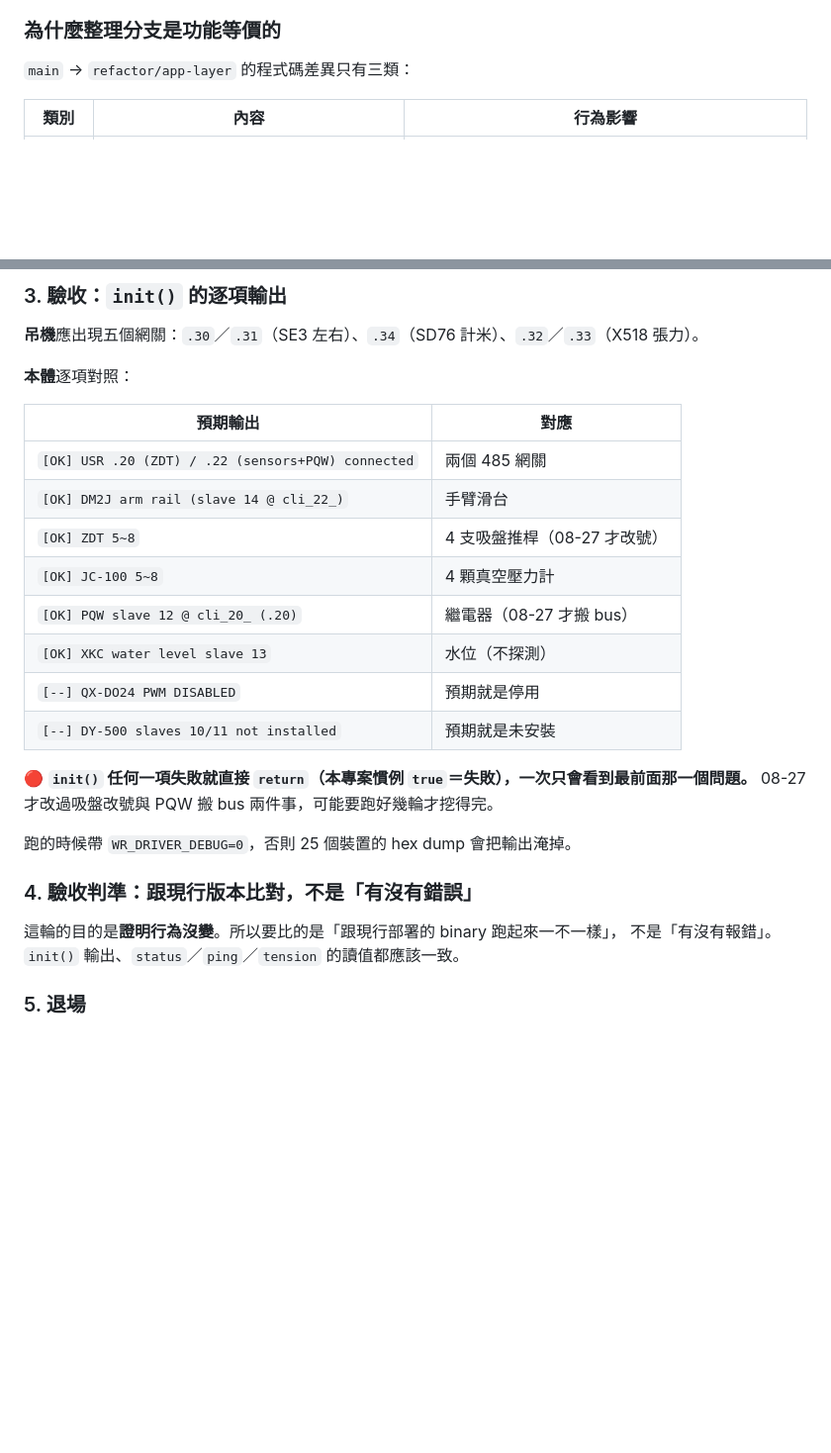
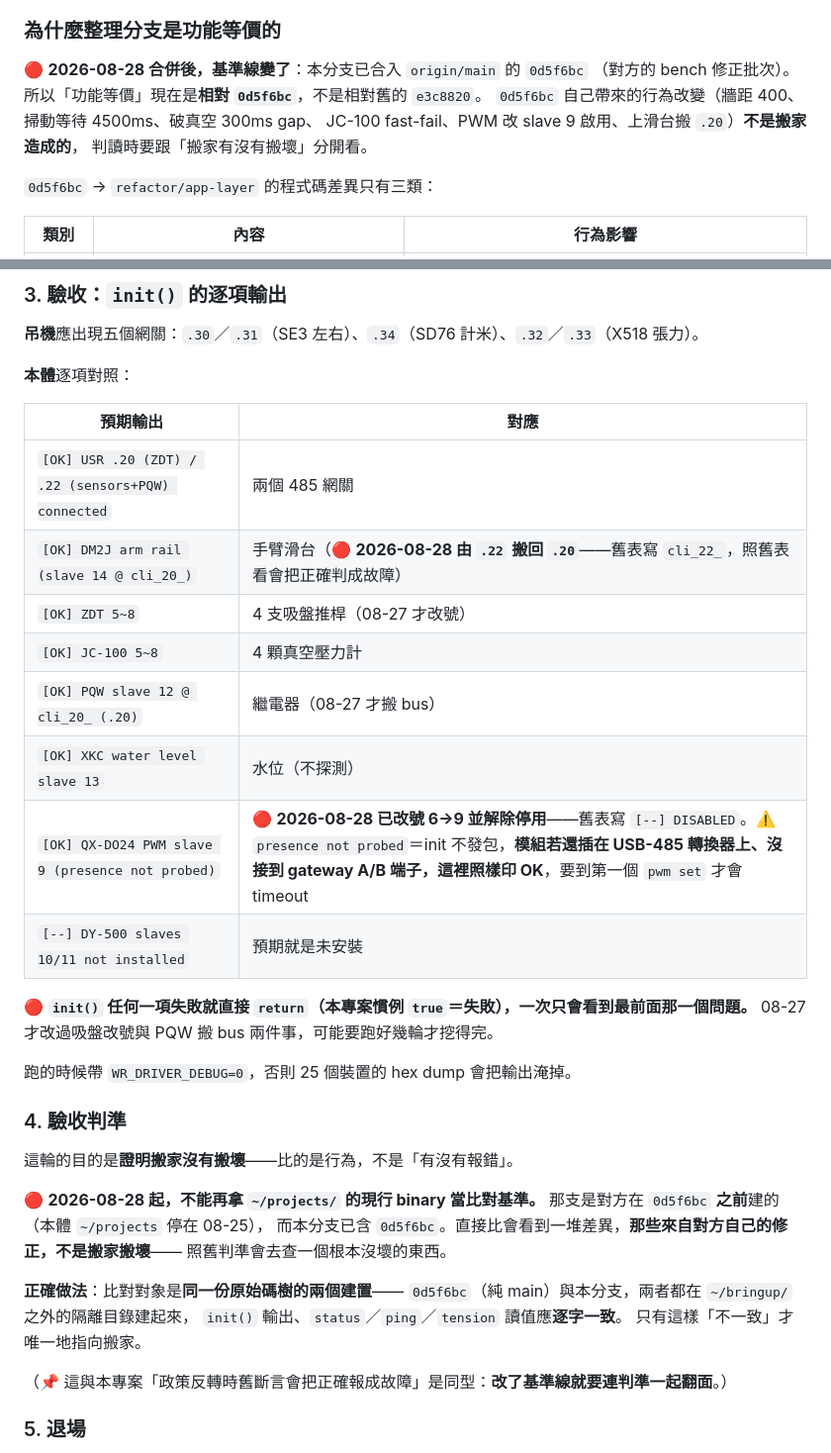
Before and after one commit to chenchunho/facade_cleaning_v2, a Markdown page: .claude/runbook.md, 2 parts joined by grey strips. Shown at 99% size. GitHub-like rendering; blank space fills up the shorter version.

Commit message:
docs(runbook): A2 檢查表隨合併更新 — 兩列預期輸出過期、驗收判準基準線失效
合併 0d5f6bc 之後 A2 有三處會把正確判成故障：
- init() 預期輸出 DM2J 寫 cli_22_（已搬回 .20）
- 預期 [--] QX-DO24 PWM DISABLED（已改 slave 9 並啟用）
- 驗收判準要「跟 ~/projects/ 現行 binary 一致」，但那支是 0d5f6bc
  之前建的，差異會來自對方自己的修正而不是搬家 → 改為比對
  「同一份樹的 0d5f6bc 建置 vs 本分支建置」

另補：QX 那行 presence not probed，模組沒接到 gateway 也照印 OK。

Co-Authored-By: Claude Opus 5 (1M context) <noreply@anthropic.com>
Claude-Session: https://claude.ai/code/session_01LuWJf7EPScRNwBoeQv8Njq

```diff
--- a/.claude/runbook.md
+++ b/.claude/runbook.md
@@ -130,7 +130,13 @@ http://192.168.1.10:8080
 
 ### 為什麼整理分支是功能等價的
 
-`main` → `refactor/app-layer` 的程式碼差異只有三類：
+🔴 **2026-08-28 合併後，基準線變了**：本分支已合入 `origin/main` 的 `0d5f6bc`
+（對方的 bench 修正批次）。所以「功能等價」現在是**相對 `0d5f6bc`**，不是相對舊的 `e3c8820`。
+`0d5f6bc` 自己帶來的行為改變（牆距 400、掃動等待 4500ms、破真空 300ms gap、
+JC-100 fast-fail、PWM 改 slave 9 啟用、上滑台搬 `.20`）**不是搬家造成的**，
+判讀時要跟「搬家有沒有搬壞」分開看。
+
+`0d5f6bc` → `refactor/app-layer` 的程式碼差異只有三類：
 
 | 類別 | 內容 | 行為影響 |
 |---|---|---|
@@ -184,12 +190,12 @@ ssh nexuni@192.168.5.26 'cd ~/bringup && mkdir -p obj && printf "%s\n" facade_cl
 | 預期輸出 | 對應 |
 |---|---|
 | `[OK] USR .20 (ZDT) / .22 (sensors+PQW) connected` | 兩個 485 網關 |
-| `[OK] DM2J arm rail (slave 14 @ cli_22_)` | 手臂滑台 |
+| `[OK] DM2J arm rail (slave 14 @ cli_20_)` | 手臂滑台（🔴 **2026-08-28 由 `.22` 搬回 `.20`**——舊表寫 `cli_22_`，照舊表看會把正確判成故障） |
 | `[OK] ZDT 5~8` | 4 支吸盤推桿（08-27 才改號） |
 | `[OK] JC-100 5~8` | 4 顆真空壓力計 |
 | `[OK] PQW slave 12 @ cli_20_ (.20)` | 繼電器（08-27 才搬 bus） |
 | `[OK] XKC water level slave 13` | 水位（不探測） |
-| `[--] QX-DO24 PWM DISABLED` | 預期就是停用 |
+| `[OK] QX-DO24 PWM slave 9 (presence not probed)` | 🔴 **2026-08-28 已改號 6→9 並解除停用**——舊表寫 `[--] DISABLED`。⚠️ `presence not probed`＝init 不發包，**模組若還插在 USB-485 轉換器上、沒接到 gateway A/B 端子，這裡照樣印 OK**，要到第一個 `pwm set` 才會 timeout |
 | `[--] DY-500 slaves 10/11 not installed` | 預期就是未安裝 |
 
 🔴 **`init()` 任何一項失敗就直接 `return`（本專案慣例 `true`＝失敗），一次只會看到最前面那一個問題。**
@@ -197,10 +203,21 @@ ssh nexuni@192.168.5.26 'cd ~/bringup && mkdir -p obj && printf "%s\n" facade_cl
 
 跑的時候帶 `WR_DRIVER_DEBUG=0`，否則 25 個裝置的 hex dump 會把輸出淹掉。
 
-### 4. 驗收判準：跟現行版本比對，不是「有沒有錯誤」
+### 4. 驗收判準
 
-這輪的目的是**證明行為沒變**。所以要比的是「跟現行部署的 binary 跑起來一不一樣」，
-不是「有沒有報錯」。`init()` 輸出、`status`／`ping`／`tension` 的讀值都應該一致。
+這輪的目的是**證明搬家沒有搬壞**——比的是行為，不是「有沒有報錯」。
+
+🔴 **2026-08-28 起，不能再拿 `~/projects/` 的現行 binary 當比對基準。**
+那支是對方在 `0d5f6bc` **之前**建的（本體 `~/projects` 停在 08-25），
+而本分支已含 `0d5f6bc`。直接比會看到一堆差異，**那些來自對方自己的修正，不是搬家搬壞**——
+照舊判準會去查一個根本沒壞的東西。
+
+**正確做法**：比對對象是**同一份原始碼樹的兩個建置**——
+`0d5f6bc`（純 main）與本分支，兩者都在 `~/bringup/` 之外的隔離目錄建起來，
+`init()` 輸出、`status`／`ping`／`tension` 讀值應**逐字一致**。
+只有這樣「不一致」才唯一地指向搬家。
+
+（📌 這與本專案「政策反轉時舊斷言會把正確報成故障」是同型：**改了基準線就要連判準一起翻面**。）
 
 ### 5. 退場
 
```
